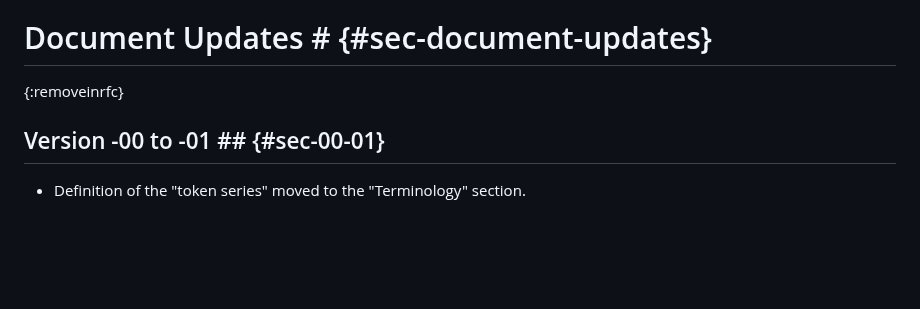
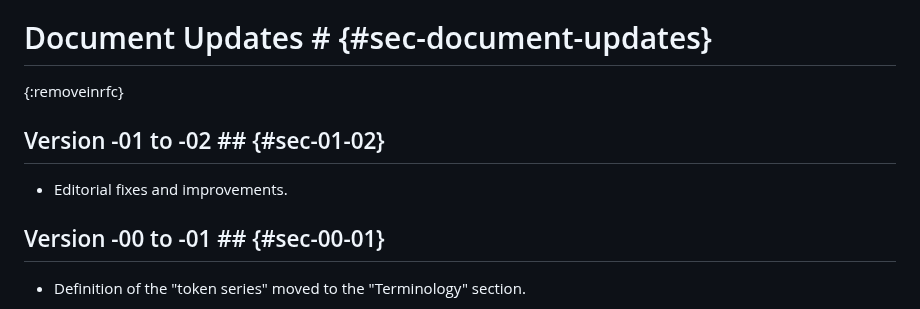
Before and after one commit to ace-wg/ace-workflow-and-params, a Markdown page: draft-ietf-ace-workflow-and-params.md, the part around the change. Rendered like a GitHub page; blank space fills up the shorter version.

Commit message:
Diff appendix

```diff
--- a/draft-ietf-ace-workflow-and-params.md
+++ b/draft-ietf-ace-workflow-and-params.md
@@ -737,6 +737,10 @@ The following discusses possible, further new parameters that can be defined for
 # Document Updates # {#sec-document-updates}
 {:removeinrfc}
 
+## Version -01 to -02 ## {#sec-01-02}
+
+* Editorial fixes and improvements.
+
 ## Version -00 to -01 ## {#sec-00-01}
 
 * Definition of the "token series" moved to the "Terminology" section.
```
